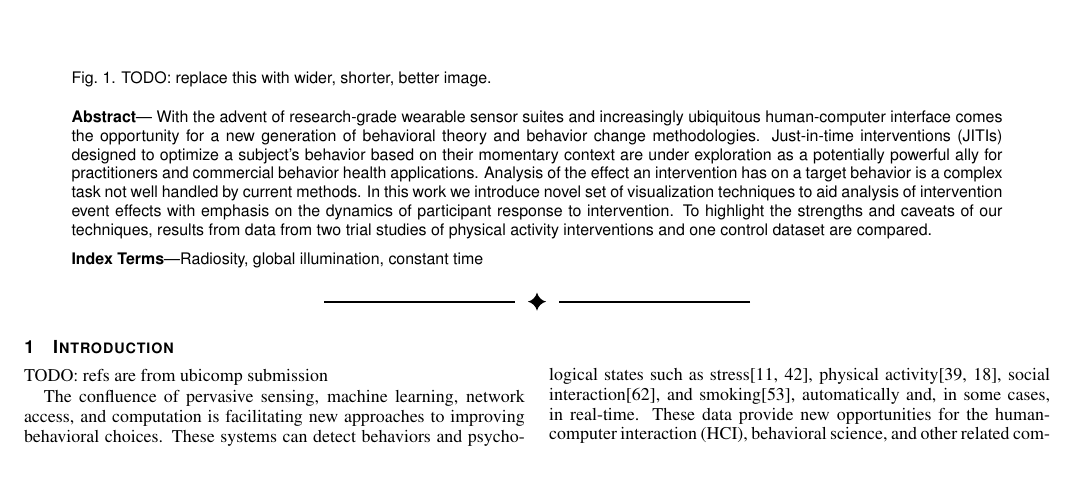
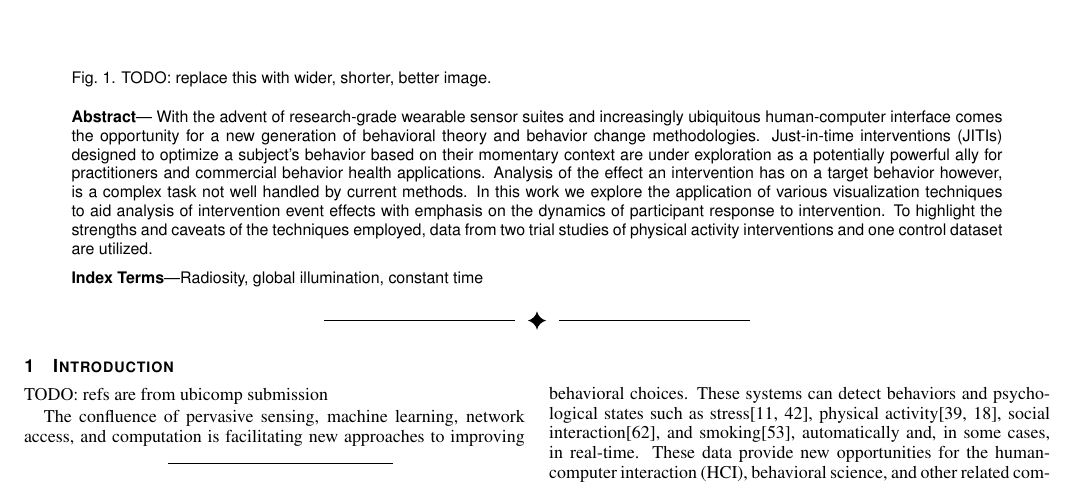
Before and after one commit to 7yl4r/interventionViz, a LaTeX document (template.tex): part of page 1 of 4, cut so that both start at the same text. Compiled offline with pdfLaTeX.

Commit message:
small abstract change, graphics scale

```diff
--- a/template.tex
+++ b/template.tex
@@ -27,6 +27,7 @@
 %% for proper handling of the times font family.
 \usepackage{mathptmx}
 \usepackage{graphicx}
+\usepackage{epstopdf}
 \usepackage{times}
 
 %% We encourage the use of mathptmx for consistent usage of times font
@@ -91,9 +92,9 @@
 \abstract{
 With the advent of research-grade wearable sensor suites and increasingly ubiquitous human-computer interface comes the opportunity for a new generation of behavioral theory and behavior change methodologies.
 Just-in-time interventions (JITIs) designed to optimize a subject’s behavior based on their momentary context are under exploration as a potentially powerful ally for practitioners and commercial behavior health applications.
-Analysis of the effect an intervention has on a target behavior is a complex task not well handled by current methods.
-In this work we introduce novel set of visualization techniques to aid analysis of intervention event effects with emphasis on the dynamics of participant response to intervention.
-To highlight the strengths and caveats of our techniques, results from data from two trial studies of physical activity interventions and one control dataset are compared.
+Analysis of the effect an intervention has on a target behavior however, is a complex task not well handled by current methods.
+In this work we explore the application of various visualization techniques to aid analysis of intervention event effects with emphasis on the dynamics of participant response to intervention.
+To highlight the strengths and caveats of the techniques employed, data from two trial studies of physical activity interventions and one control dataset are utilized.
 } % end abstract
 
 %% Keywords that describe your work. Will show as 'Index Terms' in journal
```
Also changed, not shown: template.pdf, template.tex (4 more changed lines).
